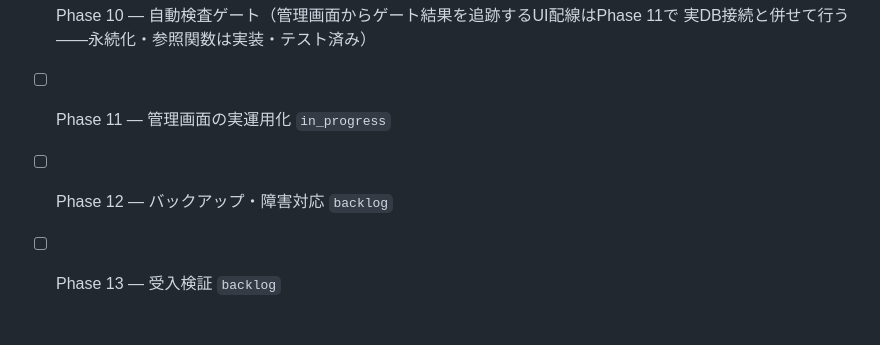
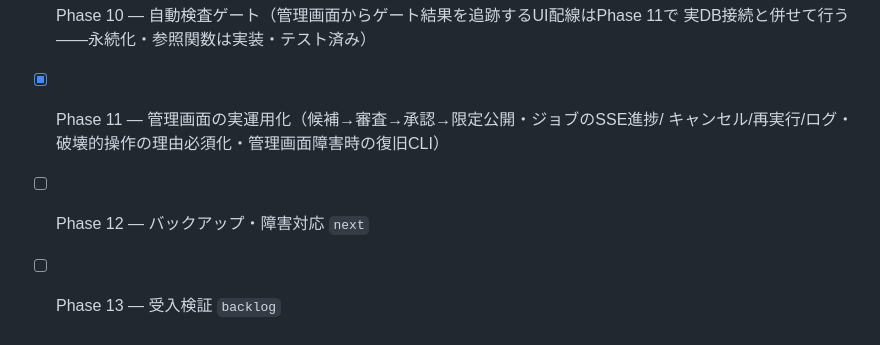
Before and after one commit to zappyzed100/sourcecast, a Markdown page: PLAN.md, the part around the change. Rendered like a GitHub page.

Commit message:
docs: Phase 11完了をplan文書へ反映(G4)
CLIによる復旧操作(状態確認・停止・再開・バックアップ)の実装・実機検証が完了し、
Phase 11の4タスク(候補→審査→承認→限定公開・ジョブSSE進捗・破壊的操作の理由必須化・
復旧CLI)がすべて完了したため、development-plan.mdとPLAN.mdの状態を更新した。

```diff
--- a/PLAN.md
+++ b/PLAN.md
@@ -100,6 +100,7 @@ AGENTS.md §5 と `.guardrails/GUARDRAILS.md` が正本。
   実クレデンシャルでの動作確認はHUMAN_TASKSで依頼中）
 - [x] Phase 10 — 自動検査ゲート（管理画面からゲート結果を追跡するUI配線はPhase 11で
   実DB接続と併せて行う——永続化・参照関数は実装・テスト済み）
-- [ ] Phase 11 — 管理画面の実運用化 `in_progress`
-- [ ] Phase 12 — バックアップ・障害対応 `backlog`
+- [x] Phase 11 — 管理画面の実運用化（候補→審査→承認→限定公開・ジョブのSSE進捗/
+  キャンセル/再実行/ログ・破壊的操作の理由必須化・管理画面障害時の復旧CLI）
+- [ ] Phase 12 — バックアップ・障害対応 `next`
 - [ ] Phase 13 — 受入検証 `backlog`
```
Also changed, not shown: docs/plans/development-plan.md (+38 -1 lines).
